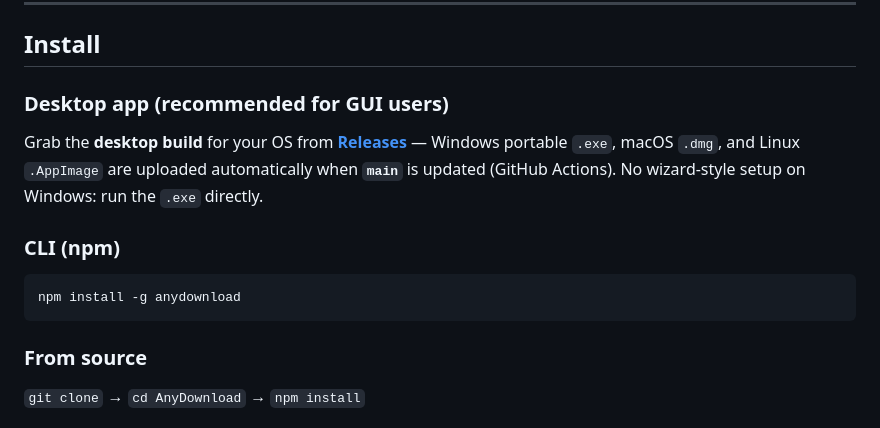
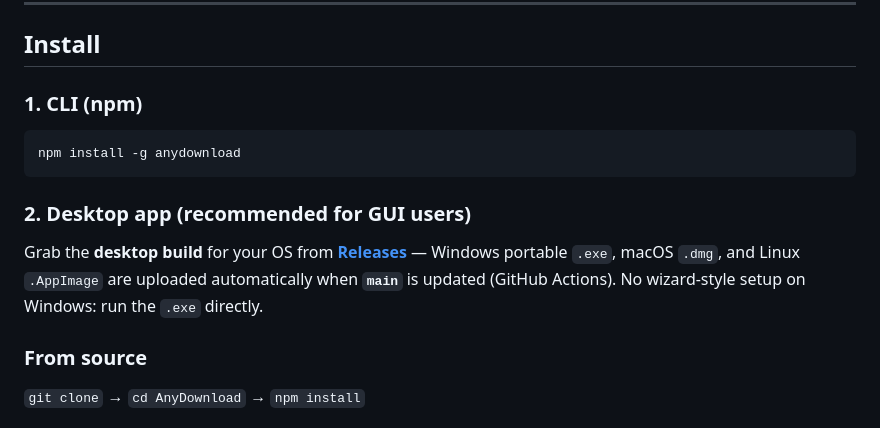
Before and after one commit to HenryLok0/AnyDownload, a Markdown page: README.md, the part around the change. GitHub-like rendering.

````diff
--- a/README.md
+++ b/README.md
@@ -12,15 +12,15 @@ Download websites for **offline browsing** — HTML, CSS, JavaScript, images, fo
 
 ## Install
 
-### Desktop app (recommended for GUI users)
-
-Grab the **desktop build** for your OS from **[Releases](https://github.com/HenryLok0/AnyDownload/releases)** — Windows portable `.exe`, macOS `.dmg`, and Linux `.AppImage` are uploaded automatically when **`main`** is updated (GitHub Actions). No wizard-style setup on Windows: run the `.exe` directly.
-
-### CLI (npm)
+### 1. CLI (npm)
 
 ```bash
 npm install -g anydownload
 ```
+
+### 2. Desktop app (recommended for GUI users)
+
+Grab the **desktop build** for your OS from **[Releases](https://github.com/HenryLok0/AnyDownload/releases)** — Windows portable `.exe`, macOS `.dmg`, and Linux `.AppImage` are uploaded automatically when **`main`** is updated (GitHub Actions). No wizard-style setup on Windows: run the `.exe` directly.
 
 ### From source
 
````
